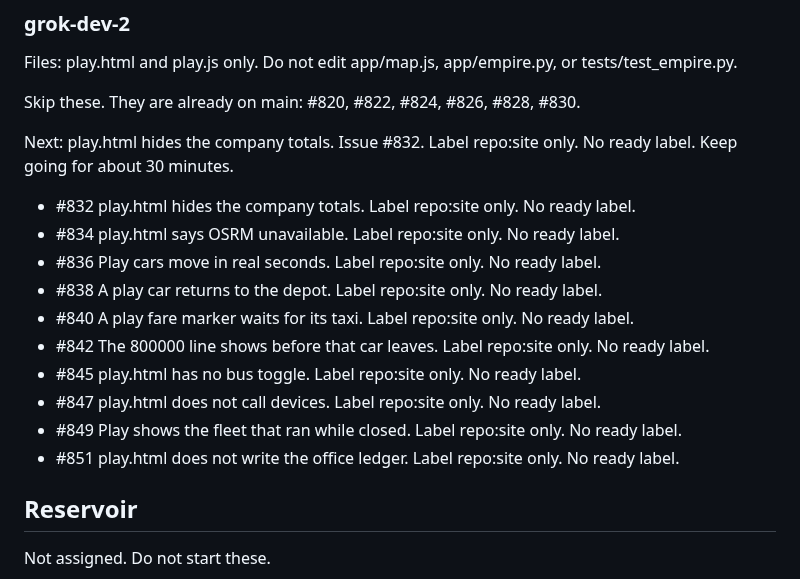
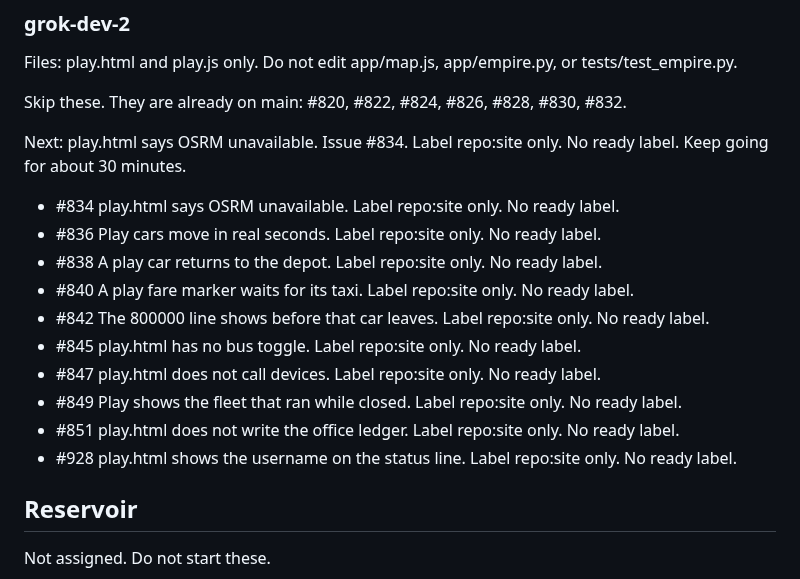
Before and after one commit to Tyneside-Software/hackathon-site, a Markdown page: docs/radio/po.md, the part around the change. GitHub-like rendering.

Commit message:
Record issue 928 on the radio. (#929)
Co-authored-by: Michael Thomson <michael.thomson@cloudconnectsoftware.com>

```diff
--- a/docs/radio/po.md
+++ b/docs/radio/po.md
@@ -26,11 +26,10 @@ Next: A new car costs 800000 before it leaves. Issue #804. Label repo:api only.
 
 Files: play.html and play.js only. Do not edit app/map.js, app/empire.py, or tests/test_empire.py.
 
-Skip these. They are already on main: #820, #822, #824, #826, #828, #830.
+Skip these. They are already on main: #820, #822, #824, #826, #828, #830, #832.
 
-Next: play.html hides the company totals. Issue #832. Label repo:site only. No ready label. Keep going for about 30 minutes.
+Next: play.html says OSRM unavailable. Issue #834. Label repo:site only. No ready label. Keep going for about 30 minutes.
 
-- #832 play.html hides the company totals. Label repo:site only. No ready label.
 - #834 play.html says OSRM unavailable. Label repo:site only. No ready label.
 - #836 Play cars move in real seconds. Label repo:site only. No ready label.
 - #838 A play car returns to the depot. Label repo:site only. No ready label.
@@ -40,6 +39,7 @@ Next: play.html hides the company totals. Issue #832. Label repo:site only. No r
 - #847 play.html does not call devices. Label repo:site only. No ready label.
 - #849 Play shows the fleet that ran while closed. Label repo:site only. No ready label.
 - #851 play.html does not write the office ledger. Label repo:site only. No ready label.
+- #928 play.html shows the username on the status line. Label repo:site only. No ready label.
 
 ## Reservoir
 
```
